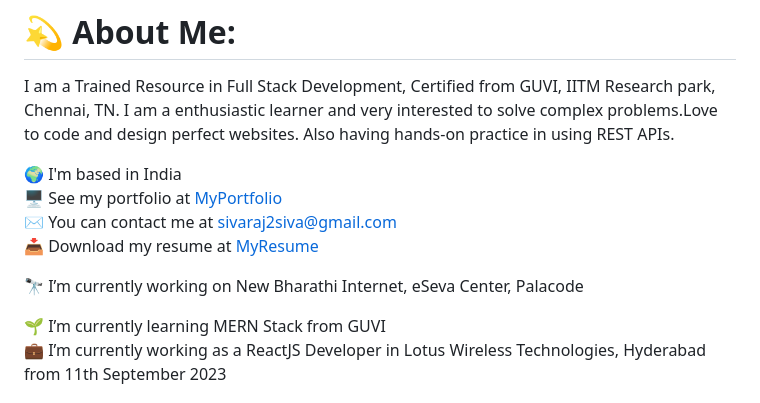
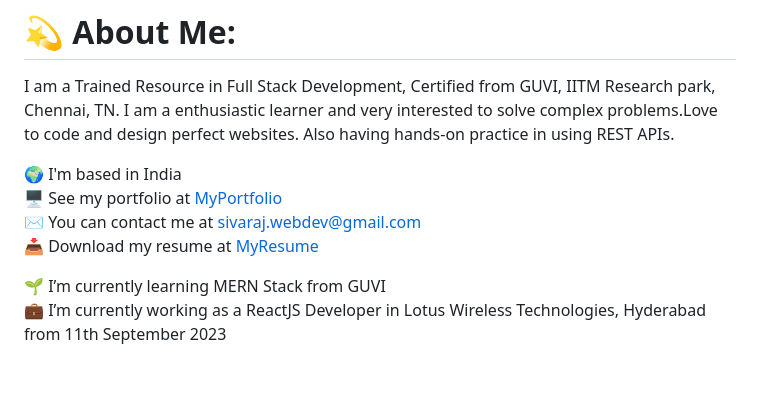
Before and after one commit to 11m245/11m245, a Markdown page: README.md, the part around the change. Drawn GitHub-style; blank space fills up the shorter version.

```diff
--- a/README.md
+++ b/README.md
@@ -6,11 +6,11 @@ I am a Trained Resource in Full Stack Development, Certified from GUVI, IITM Res
 
  🌍  I'm based in India <br>
  🖥️  See my portfolio at [MyPortfolio](https://sivaraj-portfolio.netlify.app/) <br>
- ✉️  You can contact me at [sivaraj2siva@gmail.com](mailto:sivaraj2siva@gmail.com) <br>
+ ✉️  You can contact me at [sivaraj.webdev@gmail.com](mailto:sivaraj.webdev@gmail.com) <br>
  📥  Download my resume at [MyResume](https://drive.google.com/file/d/1iN_v860X_MqKPwzKQxtUdQKuinN-ywv4/view) <br>
 <!-- * 🧠  I'm learning Python  <br> -->
 
-🔭  I’m currently working on New Bharathi Internet, eSeva Center, Palacode<br>
+<!---🔭  I’m currently working on New Bharathi Internet, eSeva Center, Palacode<br>-->
 <!-- 👯 I’m looking to collaborate on<br> -->
 🌱  I’m currently learning MERN Stack from GUVI<br>
 💼  I’m currently working as a ReactJS Developer in Lotus Wireless Technologies, Hyderabad from 11th September 2023<br>
```
